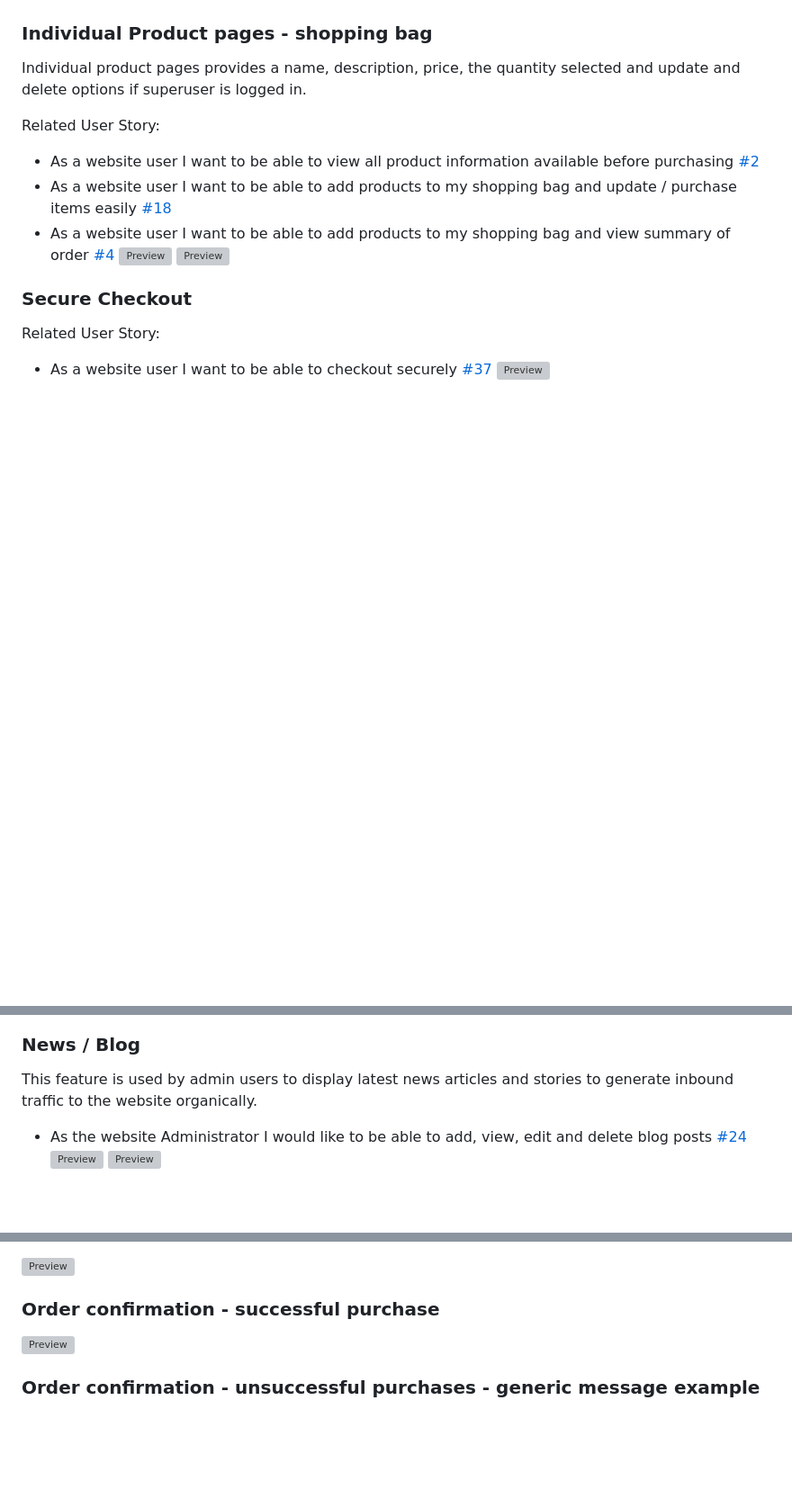
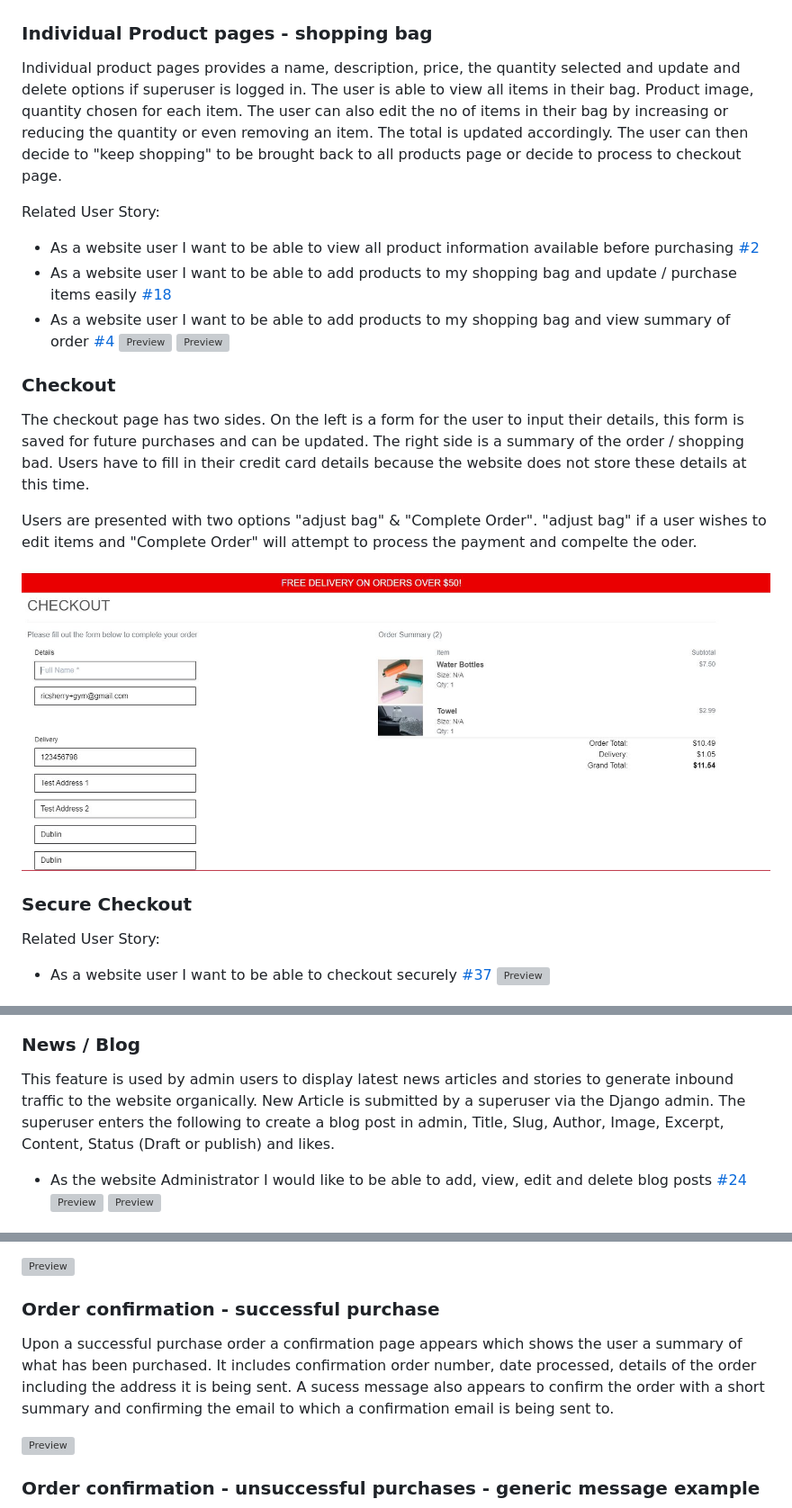
Before and after one commit to sherryrich/gymbag, a Markdown page: README.md, 3 parts joined by grey strips. Shown: that part at 90% size. Drawn GitHub-style; pictures changed too: docs/checkout.JPG (added); blank space fills up the shorter version; grey boxes are pictures that could not be loaded.

Commit message:
update features section in readme

```diff
--- a/README.md
+++ b/README.md
@@ -239,6 +239,7 @@ Users can search via each category in the various dropdown options for quick nav
 
 ### Individual Product pages - shopping bag
 Individual product pages provides a name, description, price, the quantity selected and update and delete options if superuser is logged in.
+The user is able to view all items in their bag. Product image, quantity chosen for each item. The user can also edit the no of items in their bag by increasing or reducing the quantity or even removing an item. The total is updated accordingly. The user can then decide to "keep shopping" to be brought back to all products page or decide to process to checkout page.
 
 Related User Story:
 * As a website user I want to be able to view all product information available before purchasing [#2](https://github.com/sherryrich/gymbag/issues/2)
@@ -246,6 +247,14 @@ Related User Story:
 * As a website user I want to be able to add products to my shopping bag and view summary of order [#4](https://github.com/sherryrich/gymbag/issues/4)
 ![Preview](https://github.com/sherryrich/gymbag/blob/main/docs/shopping_bag.JPG)
 ![Preview](https://github.com/sherryrich/gymbag/blob/main/docs/shopping_bag_summary.JPG)
+
+### Checkout
+The checkout page has two sides. On the left is a form for the user to input their details, this form is saved for future purchases and can be updated.
+The right side is a summary of the order / shopping bad. Users have to fill in their credit card details because the website does not store these details at this time.
+
+Users are presented with two options "adjust bag" & "Complete Order". "adjust bag" if a user wishes to edit items and "Complete Order" will attempt to process the payment and compelte the oder.
+
+![Preview](https://github.com/sherryrich/gymbag/blob/main/docs/checkout.JPG)
 
 ### Secure Checkout
 Related User Story:
@@ -282,6 +291,8 @@ Related user story:
 
 ### News / Blog
 This feature is used by admin users to display latest news articles and stories to generate inbound traffic to the website organically.
+New Article is submitted by a superuser via the Django admin. The superuser enters the following to create a blog post in admin, Title, Slug, Author, Image, Excerpt, Content, Status (Draft or publish) and likes.
+
 * As the website Administrator I would like to be able to add, view, edit and delete blog posts [#24](https://github.com/sherryrich/gymbag/issues/24)
 ![Preview](https://github.com/sherryrich/gymbag/blob/main/docs/django_admin_add_post.JPG)
 ![Preview](https://github.com/sherryrich/gymbag/blob/main/docs/blog.JPG)
@@ -317,6 +328,7 @@ The Shopping Cart updates with the total value spent and displays a success mess
 ![Preview](https://github.com/sherryrich/gymbag/blob/main/docs/cart.JPG)
 
 ### Order confirmation - successful purchase
+Upon a successful purchase order a confirmation page appears which shows the user a summary of what has been purchased. It includes confirmation order number, date processed, details of the order including the address it is being sent. A sucess message also appears to confirm the order with a short summary and confirming the email to which a confirmation email is being sent to.
 
 ![Preview](https://github.com/sherryrich/gymbag/blob/main/docs/order_success_confirmation.JPG)
 
```
Also changed, not shown: other parts of README.md (+1 -0 lines), docs/database.JPG.
